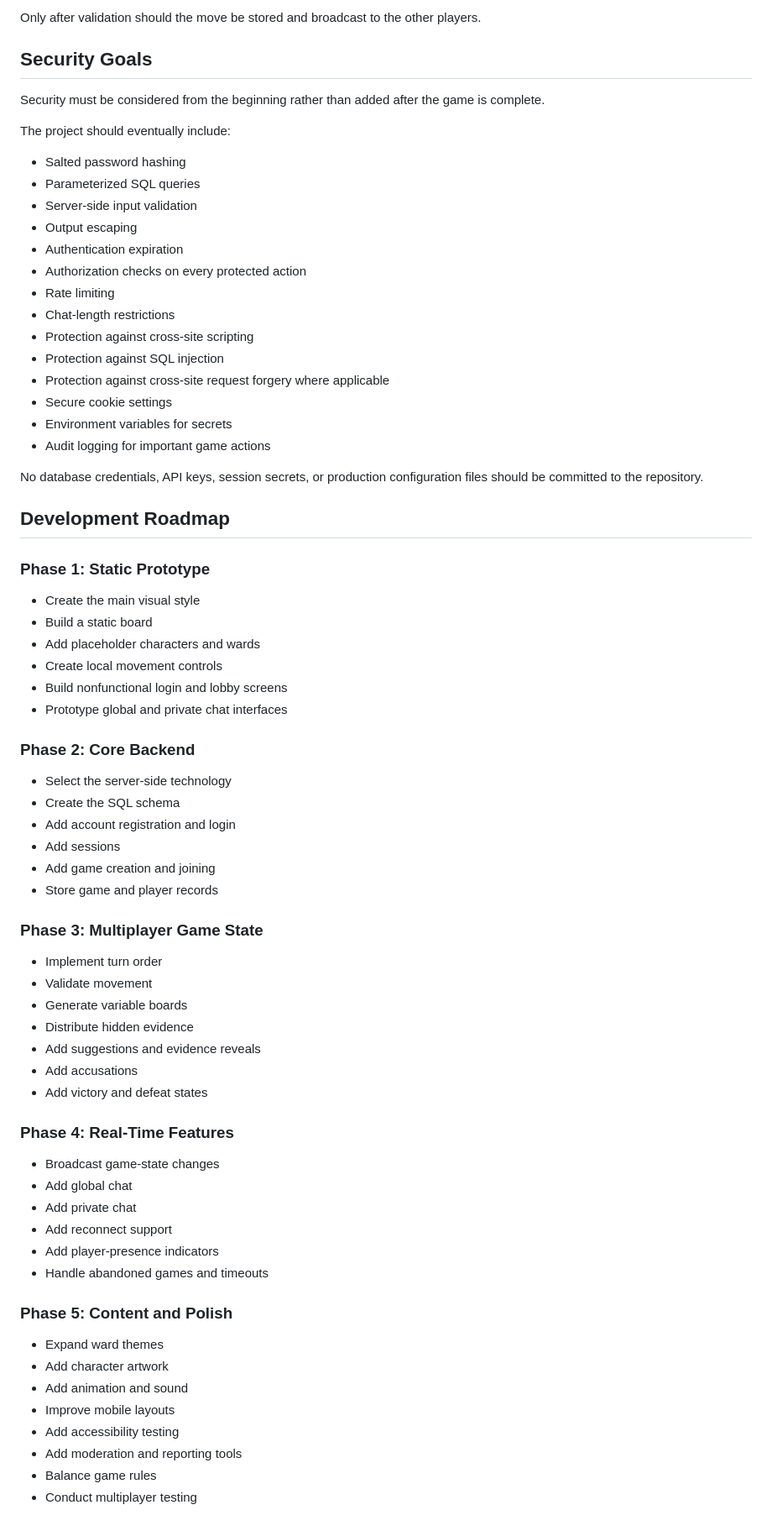
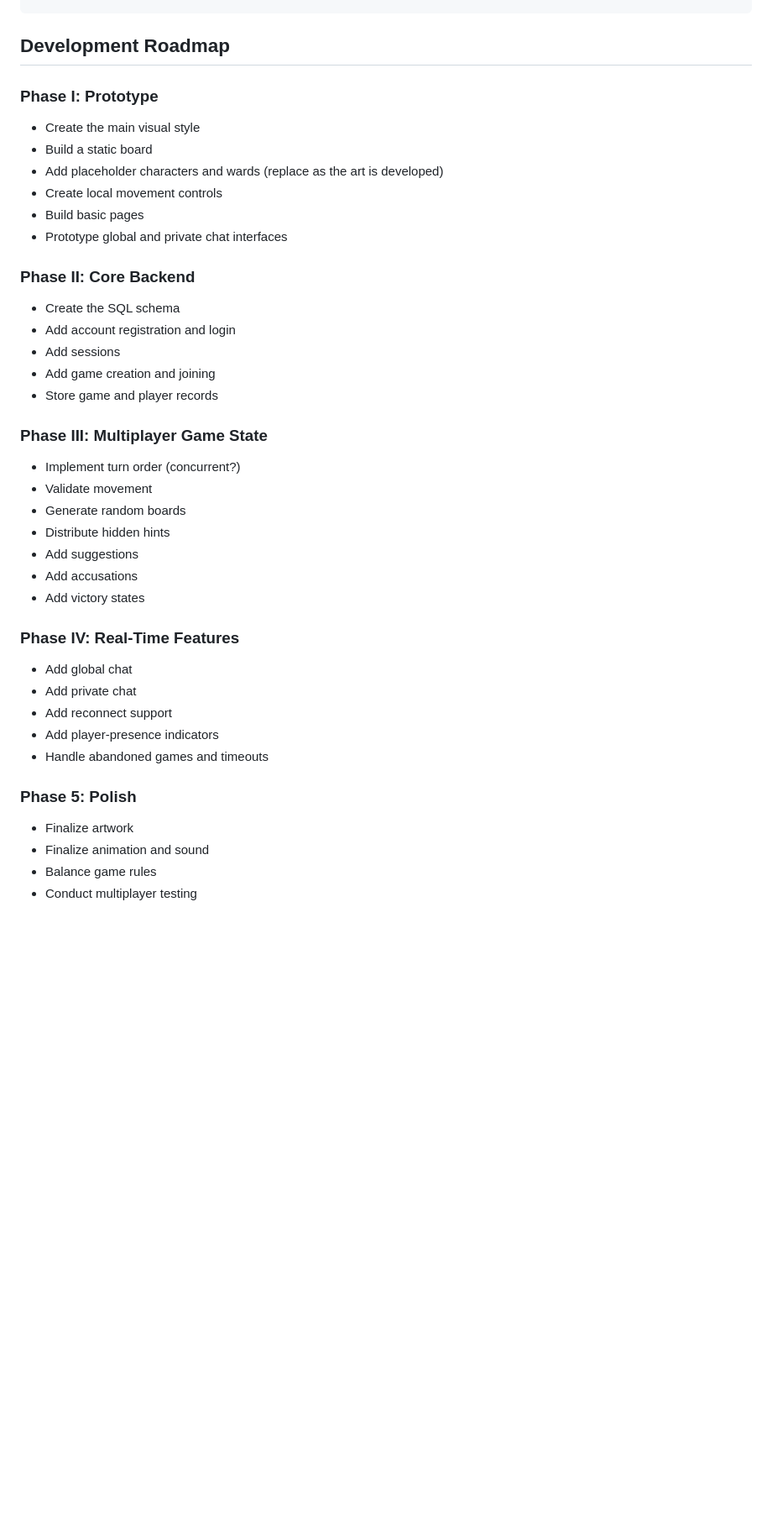
Before and after one commit to session-expired/session-expired, a Markdown page: README.md, the part around one of its changes. Shown at 84% size. GitHub-like rendering; blank space fills up the shorter version.

```diff
--- a/README.md
+++ b/README.md
@@ -220,75 +126,43 @@ For example, when a player attempts to move, the server should verify:
-Only after validation should the move be stored and broadcast to the other players.
-
-
-## Security Goals
-
-Security must be considered from the beginning rather than added after the game is complete.
-
-The project should eventually include:
-
-* Salted password hashing
-* Parameterized SQL queries
-* Server-side input validation
-* Output escaping
-* Authentication expiration
-* Authorization checks on every protected action
-* Rate limiting
-* Chat-length restrictions
-* Protection against cross-site scripting
-* Protection against SQL injection
-* Protection against cross-site request forgery where applicable
-* Secure cookie settings
-* Environment variables for secrets
-* Audit logging for important game actions
-
-No database credentials, API keys, session secrets, or production configuration files should be committed to the repository.
-
 ## Development Roadmap
 
-### Phase 1: Static Prototype
+### Phase I: Prototype
 
 * Create the main visual style
 * Build a static board
-* Add placeholder characters and wards
+* Add placeholder characters and wards (replace as the art is developed)
 * Create local movement controls
-* Build nonfunctional login and lobby screens
+* Build basic pages
 * Prototype global and private chat interfaces
 
-### Phase 2: Core Backend
+### Phase II: Core Backend
 
-* Select the server-side technology
 * Create the SQL schema
 * Add account registration and login
 * Add sessions
 * Add game creation and joining
 * Store game and player records
 
-### Phase 3: Multiplayer Game State
+### Phase III: Multiplayer Game State
 
-* Implement turn order
+* Implement turn order (concurrent?)
 * Validate movement
-* Generate variable boards
-* Distribute hidden evidence
-* Add suggestions and evidence reveals
+* Generate random boards
+* Distribute hidden hints
+* Add suggestions
 * Add accusations
-* Add victory and defeat states
+* Add victory states
 
-### Phase 4: Real-Time Features
+### Phase IV: Real-Time Features
 
-* Broadcast game-state changes
 * Add global chat
 * Add private chat
 * Add reconnect support
 * Add player-presence indicators
 * Handle abandoned games and timeouts
 
-### Phase 5: Content and Polish
+### Phase 5: Polish
 
-* Expand ward themes
-* Add character artwork
-* Add animation and sound
-* Improve mobile layouts
-* Add accessibility testing
-* Add moderation and reporting tools
+* Finalize artwork
+* Finalize animation and sound
 * Balance game rules
 * Conduct multiplayer testing
```
Also changed, not shown: other parts of README.md (+30 -124 lines).
